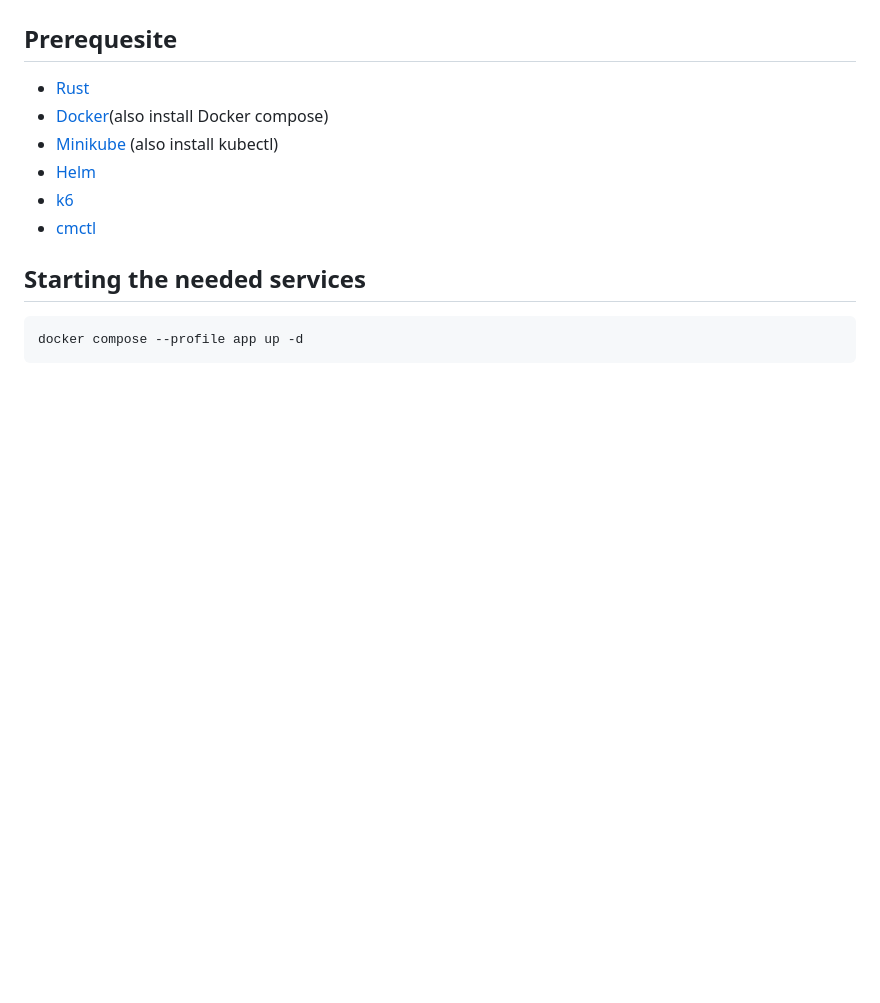
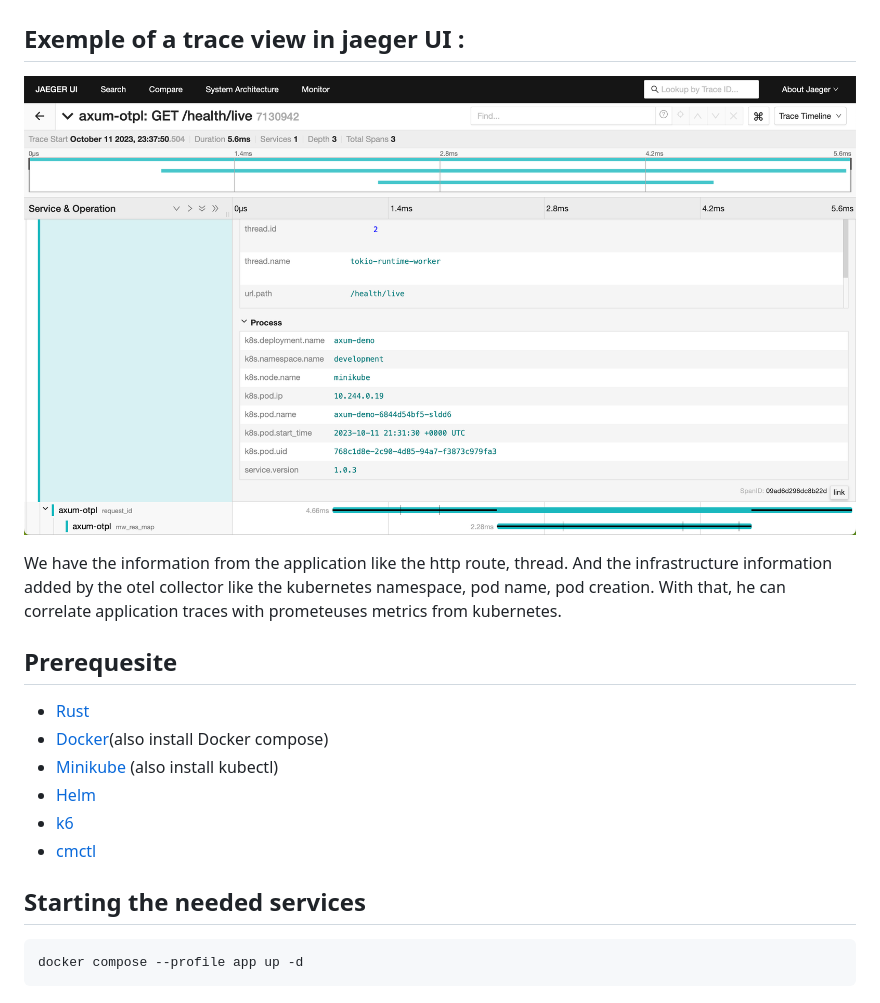
Before and after one commit to aimericsr/axum-demo, a Markdown page: README.md, the part around the change printed below. Drawn GitHub-style; pictures changed too: trace_exemple.png (added); blank space fills up the shorter version.

Commit message:
Extract k8 metadata with otel collector

````diff
--- a/README.md
+++ b/README.md
@@ -34,6 +42,14 @@ graph LR;
  class client plain;
  class cluster cluster;
 ```
+
+## Exemple of a trace view in jaeger UI :
+
+![alt text](trace_exemple.png "Title")
+
+We have the information from the application like the http route, thread.
+And the infrastructure information added by the otel collector like the kubernetes namespace, pod name, pod creation.
+With that, he can correlate application traces with prometeuses metrics from kubernetes.
 
 ## Prerequesite
 
````
Also changed, not shown: other parts of README.md (+33 -20 lines), 8 other files.
